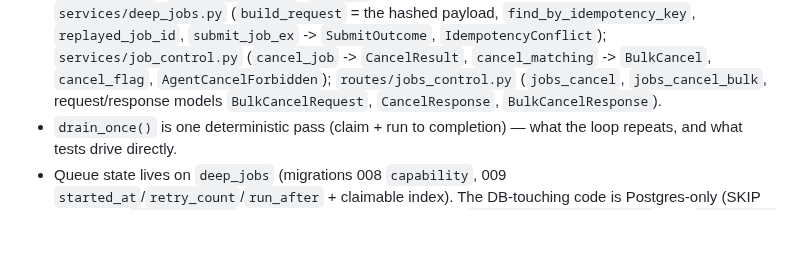
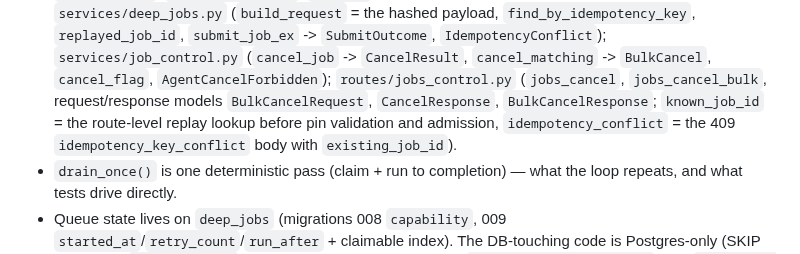
Before and after one commit to zapleoceo/AIbroker, a Markdown page: docs/architecture.md, the part around the change. Rendered like a GitHub page; blank space fills up the shorter version.

Commit message:
docs(architecture): name known_job_id and idempotency_conflict (quality name-sync after #79)
Co-Authored-By: Claude Opus 5.5 <noreply@anthropic.com>

```diff
--- a/docs/architecture.md
+++ b/docs/architecture.md
@@ -314,7 +314,9 @@ broker finishes its fallback chain). See `docs/api.md`.
   `submit_job_ex` -> `SubmitOutcome`, `IdempotencyConflict`); `services/job_control.py`
   (`cancel_job` -> `CancelResult`, `cancel_matching` -> `BulkCancel`, `cancel_flag`,
   `AgentCancelForbidden`); `routes/jobs_control.py` (`jobs_cancel`, `jobs_cancel_bulk`,
-  request/response models `BulkCancelRequest`, `CancelResponse`, `BulkCancelResponse`).
+  request/response models `BulkCancelRequest`, `CancelResponse`, `BulkCancelResponse`;
+  `known_job_id` = the route-level replay lookup before pin validation and admission,
+  `idempotency_conflict` = the 409 `idempotency_key_conflict` body with `existing_job_id`).
 - `drain_once()` is one deterministic pass (claim + run to completion) — what
   the loop repeats, and what tests drive directly.
 - Queue state lives on `deep_jobs` (migrations 008 `capability`, 009
```
